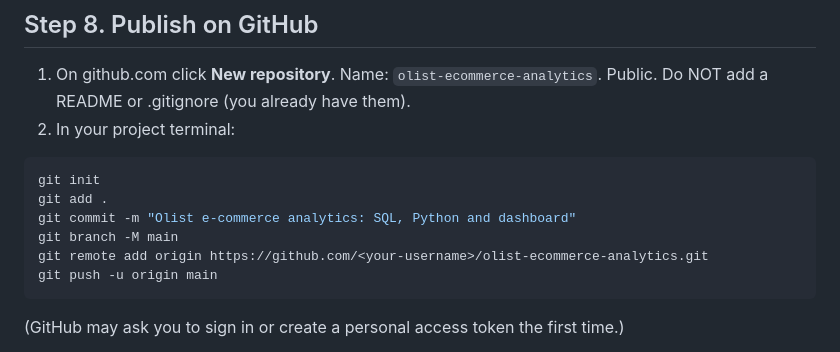
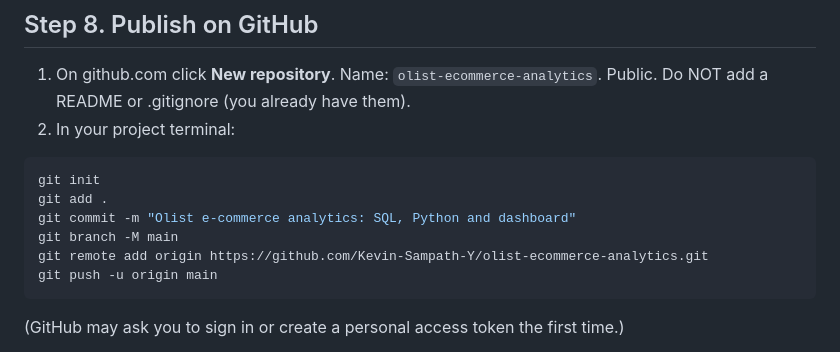
Before and after one commit to Kevin-Sampath-Y/olist-ecommerce-analytics, a Markdown page: docs/REPLICATION_GUIDE.md, the part around the change. GitHub-like rendering.

````diff
--- a/docs/REPLICATION_GUIDE.md
+++ b/docs/REPLICATION_GUIDE.md
@@ -90,7 +90,7 @@ git init
 git add .
 git commit -m "Olist e-commerce analytics: SQL, Python and dashboard"
 git branch -M main
-git remote add origin https://github.com/<your-username>/olist-ecommerce-analytics.git
+git remote add origin https://github.com/Kevin-Sampath-Y/olist-ecommerce-analytics.git
 git push -u origin main
 ```
 
````
Also changed, not shown: README.md (+2 -0 lines).
